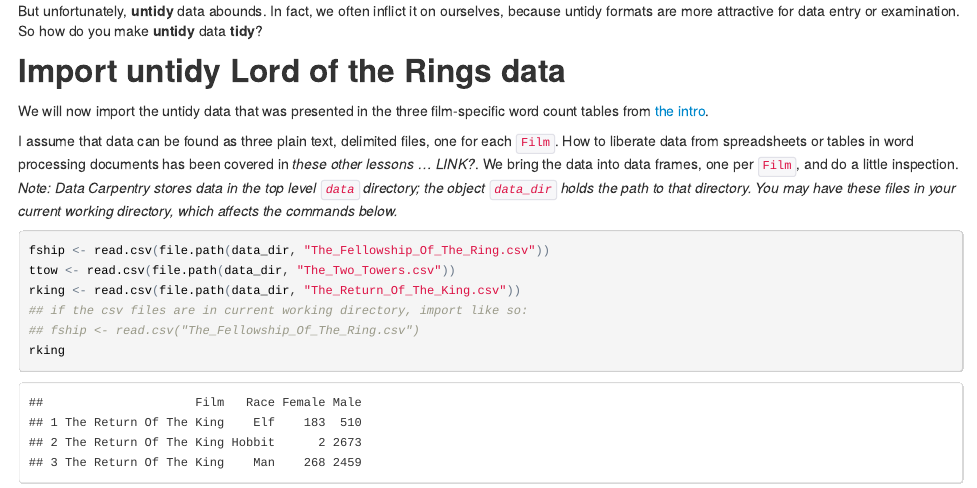
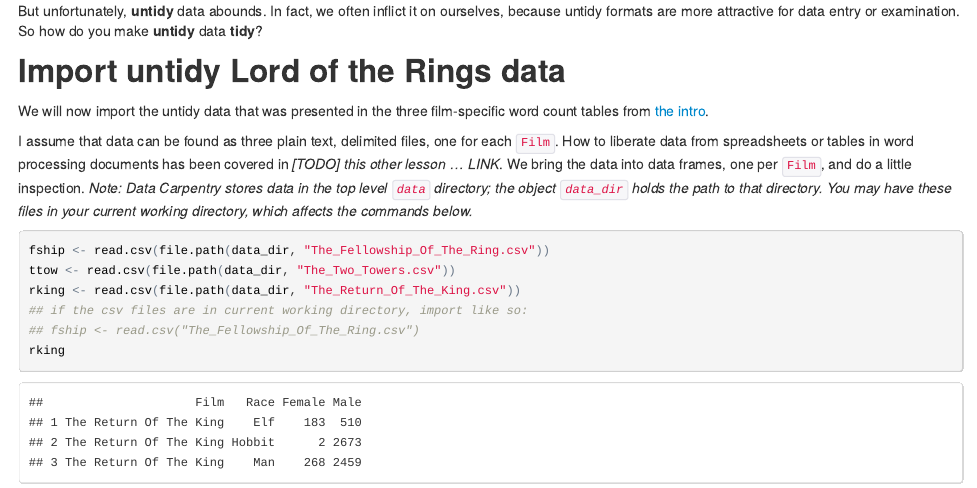
Before and after one commit to datacarpentry/R-tidy-data-LoR-ARCHIVED, an R Markdown document (02-tidy.Rmd): the page in a window 1100 px wide, from 220 px down. The pictures show the output file 02-tidy.html that the author committed with the source, opened offline.

Commit message:
Restore a TODO indicating a link is needed
Tidy data lesson needs a link to a lesson about get data out of, e.g., Excel and into a delimited file

````diff
--- a/02-tidy.Rmd
+++ b/02-tidy.Rmd
@@ -24,7 +24,7 @@
 
 We will now import the untidy data that was presented in the three film-specific word count tables from [the intro](01-intro.md).
 
-I assume that data can be found as three plain text, delimited files, one for each `Film`. How to liberate data from spreadsheets or tables in word processing documents has been covered in *these other lessons ... LINK?*. We bring the data into data frames, one per `Film`, and do a little inspection. *Note: Data Carpentry stores data in the top level `data` directory; the object `data_dir` holds the path to that directory. You may have these files in your current working directory, which affects the commands below.*
+I assume that data can be found as three plain text, delimited files, one for each `Film`. How to liberate data from spreadsheets or tables in word processing documents has been covered in *[TODO] this other lesson ... LINK*. We bring the data into data frames, one per `Film`, and do a little inspection. *Note: Data Carpentry stores data in the top level `data` directory; the object `data_dir` holds the path to that directory. You may have these files in your current working directory, which affects the commands below.*
 
 ```{r}
 fship <- read.csv(file.path(data_dir, "The_Fellowship_Of_The_Ring.csv"))
````
Also changed, not shown: 02-tidy.html, 02-tidy.md.
